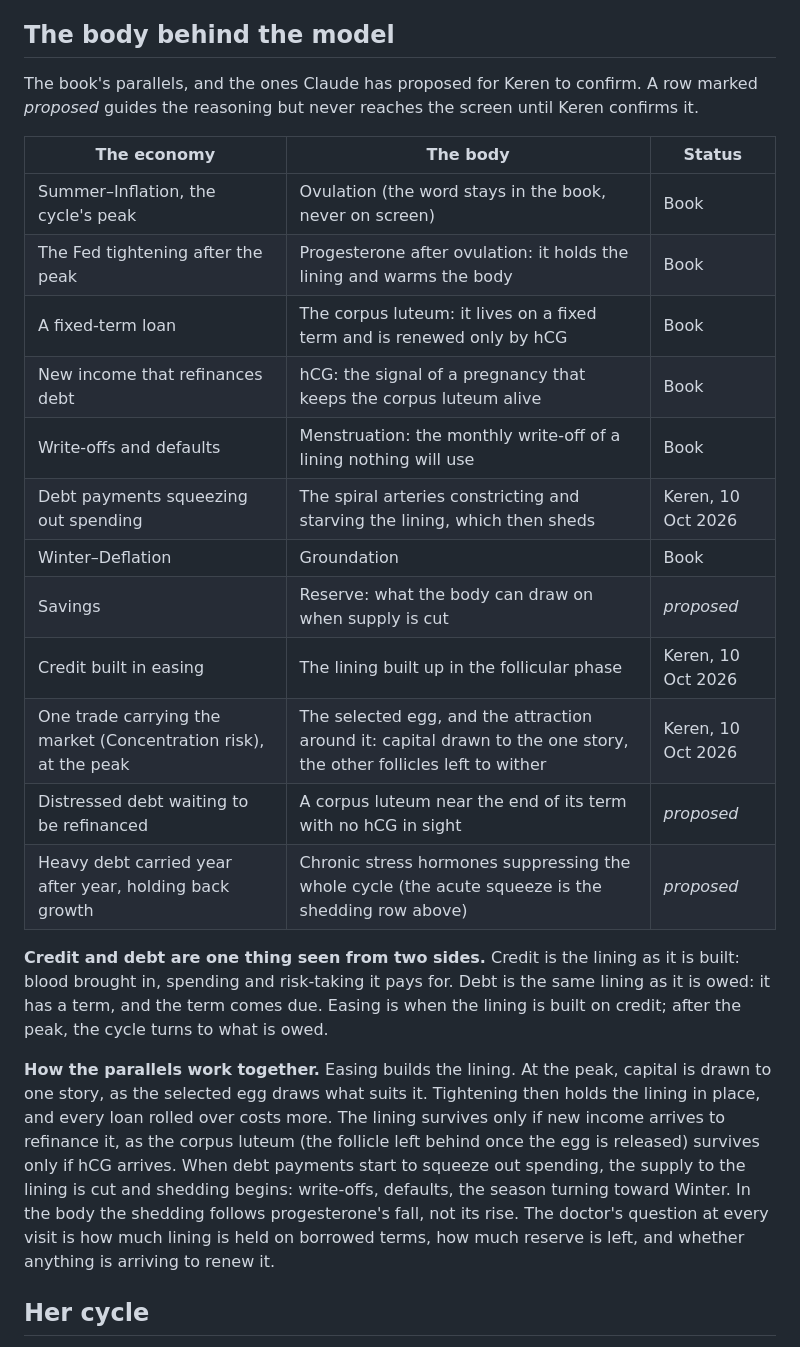
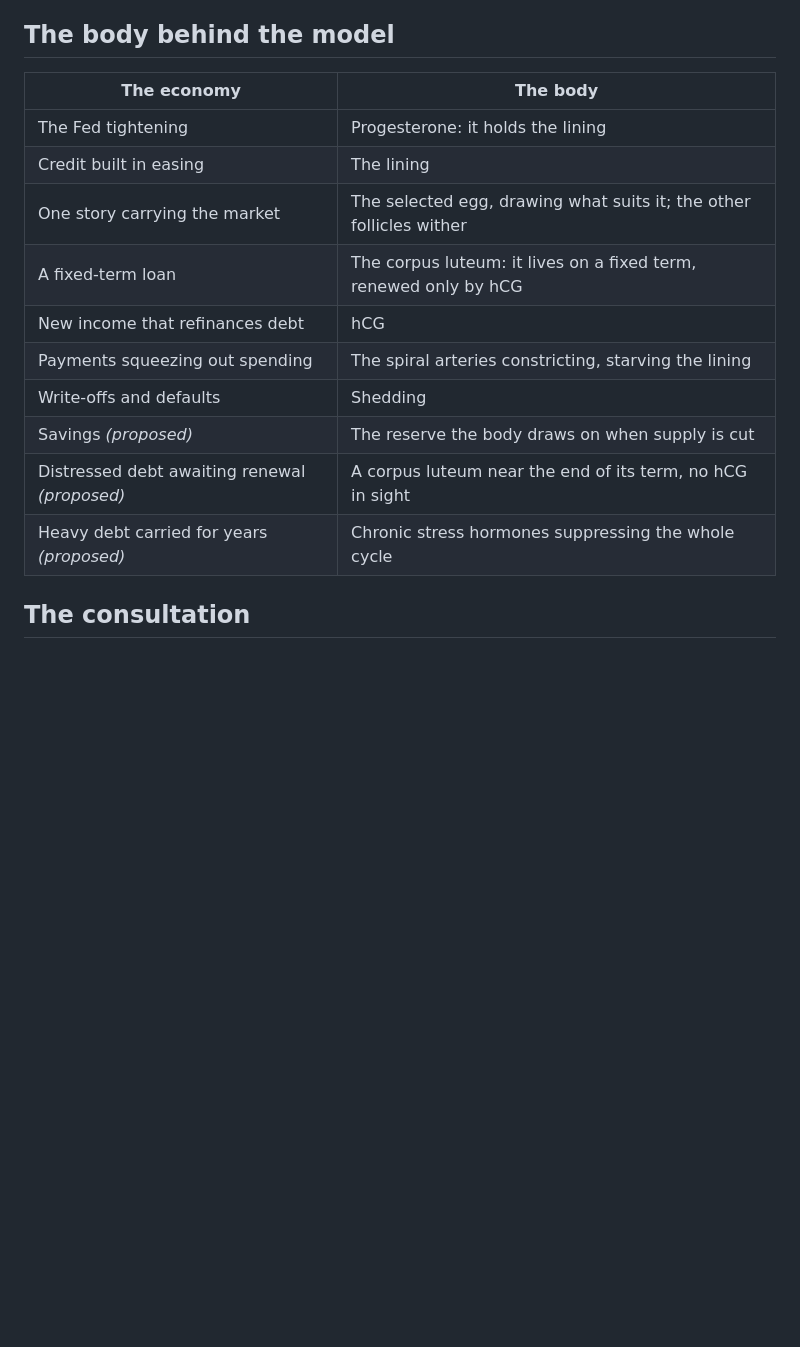
Before and after one commit to kerzaiden/gyneconomy, a Markdown page: docs/DIAGNOSIS.md, the part around one of its changes. Drawn GitHub-style; blank space fills up the shorter version.

```diff
--- a/docs/DIAGNOSIS.md
+++ b/docs/DIAGNOSIS.md
@@ -35,35 +53,18 @@ labs against the patient's own history, and names what she sees and how strained
 
 ## The body behind the model
 
-The book's parallels, and the ones Claude has proposed for Keren to confirm. A row marked *proposed* guides the
-reasoning but never reaches the screen until Keren confirms it.
+| The economy | The body |
+|---|---|
+| The Fed tightening | Progesterone: it holds the lining |
+| Credit built in easing | The lining |
+| One story carrying the market | The selected egg, drawing what suits it; the other follicles wither |
+| A fixed-term loan | The corpus luteum: it lives on a fixed term, renewed only by hCG |
+| New income that refinances debt | hCG |
+| Payments squeezing out spending | The spiral arteries constricting, starving the lining |
+| Write-offs and defaults | Shedding |
+| Savings *(proposed)* | The reserve the body draws on when supply is cut |
+| Distressed debt awaiting renewal *(proposed)* | A corpus luteum near the end of its term, no hCG in sight |
+| Heavy debt carried for years *(proposed)* | Chronic stress hormones suppressing the whole cycle |
 
-| The economy | The body | Status |
-|---|---|---|
-| Summer–Inflation, the cycle's peak | Ovulation (the word stays in the book, never on screen) | Book |
-| The Fed tightening after the peak | Progesterone after ovulation: it holds the lining and warms the body | Book |
-| A fixed-term loan | The corpus luteum: it lives on a fixed term and is renewed only by hCG | Book |
-| New income that refinances debt | hCG: the signal of a pregnancy that keeps the corpus luteum alive | Book |
-| Write-offs and defaults | Menstruation: the monthly write-off of a lining nothing will use | Book |
-| Debt payments squeezing out spending | The spiral arteries constricting and starving the lining, which then sheds | Keren, 10 Oct 2026 |
-| Winter–Deflation | Groundation | Book |
-| Savings | Reserve: what the body can draw on when supply is cut | *proposed* |
-| Credit built in easing | The lining built up in the follicular phase | Keren, 10 Oct 2026 |
-| One trade carrying the market (Concentration risk), at the peak | The selected egg, and the attraction around it: capital drawn to the one story, the other follicles left to wither | Keren, 10 Oct 2026 |
-| Distressed debt waiting to be refinanced | A corpus luteum near the end of its term with no hCG in sight | *proposed* |
-| Heavy debt carried year after year, holding back growth | Chronic stress hormones suppressing the whole cycle (the acute squeeze is the shedding row above) | *proposed* |
+## The consultation
 
-**Credit and debt are one thing seen from two sides.** Credit is the lining as it is built: blood brought in,
-spending and risk-taking it pays for. Debt is the same lining as it is owed: it has a term, and the term comes due.
-Easing is when the lining is built on credit; after the peak, the cycle turns to what is owed.
-
-**How the parallels work together.** Easing builds the lining. At the peak, capital is drawn to one story, as the
-selected egg draws what suits it. Tightening then holds the lining in place, and every loan rolled over costs more.
-The lining survives only if new income arrives to refinance it, as the corpus luteum (the follicle left behind once
-the egg is released) survives only if hCG arrives. When debt payments start to squeeze out spending, the supply to
-the lining is cut and shedding begins: write-offs, defaults, the season turning toward Winter. In the body the
-shedding follows progesterone's fall, not its rise. The doctor's question at every visit is how much
-lining is held on borrowed terms, how much reserve is left, and whether anything is arriving to renew it.
-
-## Her cycle
-
```
Also changed, not shown: other parts of docs/DIAGNOSIS.md (+63 -97 lines).
